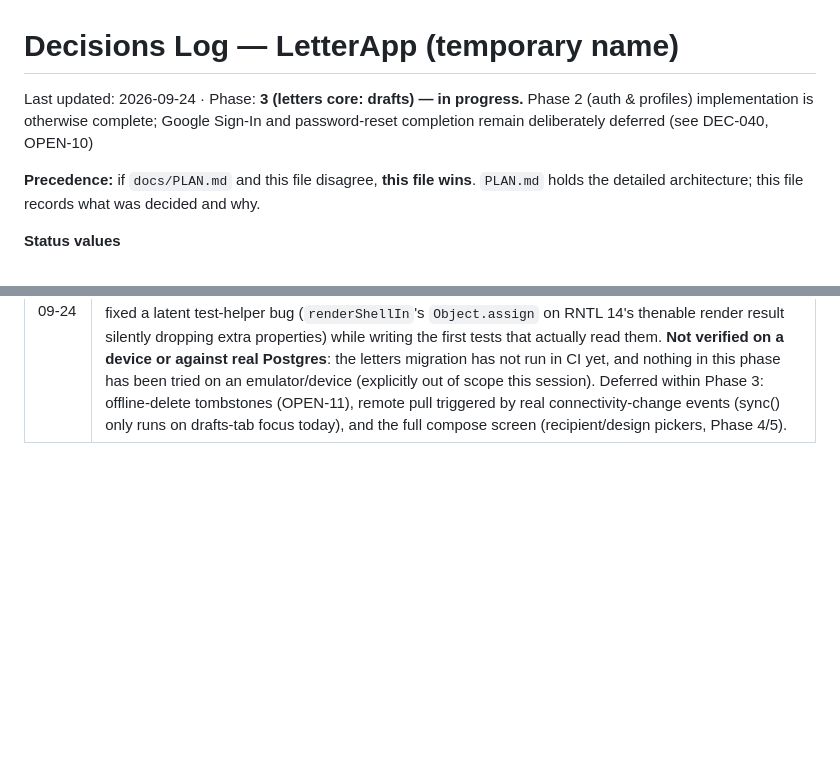
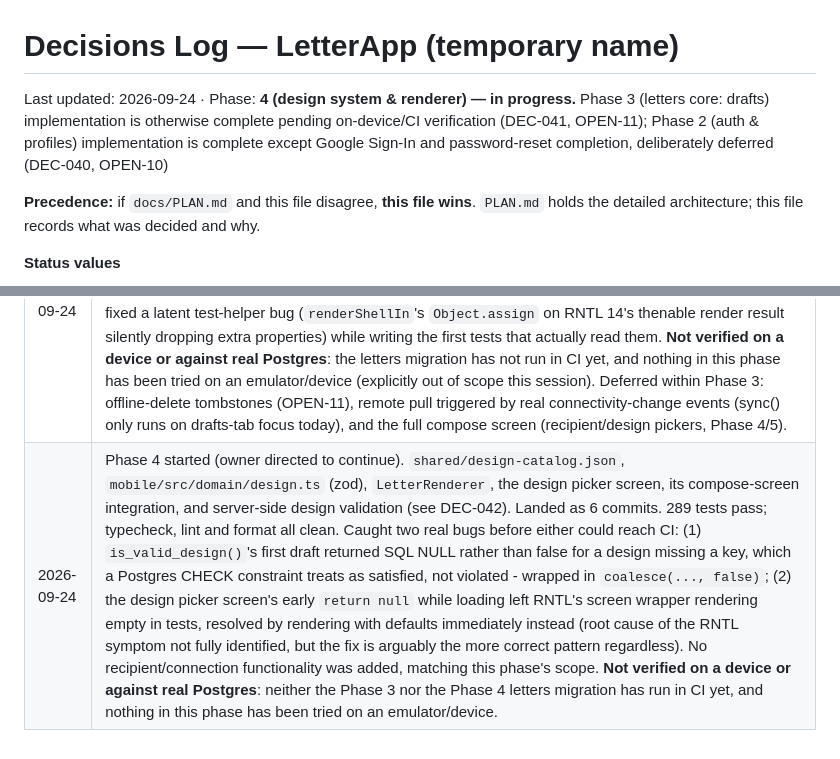
Before and after one commit to ama1Mh/letters-App, a Markdown page: docs/DECISIONS.md, 2 parts joined by grey strips. Drawn GitHub-style; blank space fills up the shorter version.

```diff
--- a/docs/DECISIONS.md
+++ b/docs/DECISIONS.md
@@ -1,6 +1,6 @@
 # Decisions Log — LetterApp (temporary name)
 
-Last updated: 2026-09-24 · Phase: **3 (letters core: drafts) — in progress.** Phase 2 (auth & profiles) implementation is otherwise complete; Google Sign-In and password-reset completion remain deliberately deferred (see DEC-040, OPEN-10)
+Last updated: 2026-09-24 · Phase: **4 (design system & renderer) — in progress.** Phase 3 (letters core: drafts) implementation is otherwise complete pending on-device/CI verification (DEC-041, OPEN-11); Phase 2 (auth & profiles) implementation is complete except Google Sign-In and password-reset completion, deliberately deferred (DEC-040, OPEN-10)
 
 **Precedence:** if `docs/PLAN.md` and this file disagree, **this file wins**. `PLAN.md` holds the detailed architecture; this file records what was decided and why.
 
@@ -226,3 +227,4 @@ Implementation notes (design details built on the rules above):
 | 2026-09-24 | Finished the DEC-039 device-verification build (`gradlew app:assembleDebug` completed, 13m 24s; `app-debug.apk` present) but did not run it: booting the emulator/Metro was explicitly deferred, so the probe (`app/probe.tsx`, `src/features/probe/`) is still unexecuted and everything DEC-039 marked "not verified on a device" still is. |
 | 2026-09-24 | Phase 2 step 4: email/password sign-up/sign-in/forgot-password/onboarding screens, the `AuthRepository` data layer, and the `app/index.tsx` router gate (see DEC-040, OPEN-10). 251 tests pass (`npm test`), including 9 new auth-flow test files; typecheck, lint and format all clean. Google Sign-In remains deferred (unchanged from DEC-039); password-reset completion, pgTAP CI verification for `profiles.sql`, and on-device verification of anything in Phase 2 remain outstanding. |
 | 2026-09-24 | Phase 3 started (owner directed to continue). `body_dir` detection, the `letters` migration + pgTAP tests (drafts scope; corrected same-day to allow a client-chosen `id`), the local SQLite drafts store, the drafts repository (push/pull sync), and a minimal drafts list + compose screen (see DEC-041, OPEN-11). Landed as 9 separate commits (including 2 same-day corrections found while building the next layer on top - the `letters.id` grant, and a missing `body_dir` field in the local store - both caught before anything was ever applied anywhere). 269 tests pass; typecheck, lint and format all clean. Found and fixed a latent test-helper bug (`renderShellIn`'s `Object.assign` on RNTL 14's thenable render result silently dropping extra properties) while writing the first tests that actually read them. **Not verified on a device or against real Postgres**: the letters migration has not run in CI yet, and nothing in this phase has been tried on an emulator/device (explicitly out of scope this session). Deferred within Phase 3: offline-delete tombstones (OPEN-11), remote pull triggered by real connectivity-change events (sync() only runs on drafts-tab focus today), and the full compose screen (recipient/design pickers, Phase 4/5). |
+| 2026-09-24 | Phase 4 started (owner directed to continue). `shared/design-catalog.json`, `mobile/src/domain/design.ts` (zod), `LetterRenderer`, the design picker screen, its compose-screen integration, and server-side design validation (see DEC-042). Landed as 6 commits. 289 tests pass; typecheck, lint and format all clean. Caught two real bugs before either could reach CI: (1) `is_valid_design()`'s first draft returned SQL NULL rather than false for a design missing a key, which a Postgres CHECK constraint treats as satisfied, not violated - wrapped in `coalesce(..., false)`; (2) the design picker screen's early `return null` while loading left RNTL's screen wrapper rendering empty in tests, resolved by rendering with defaults immediately instead (root cause of the RNTL symptom not fully identified, but the fix is arguably the more correct pattern regardless). No recipient/connection functionality was added, matching this phase's scope. **Not verified on a device or against real Postgres**: neither the Phase 3 nor the Phase 4 letters migration has run in CI yet, and nothing in this phase has been tried on an emulator/device. |
```
Also changed, not shown: other parts of docs/DECISIONS.md (+1 -0 lines), CLAUDE.md (+1 -1 lines).
